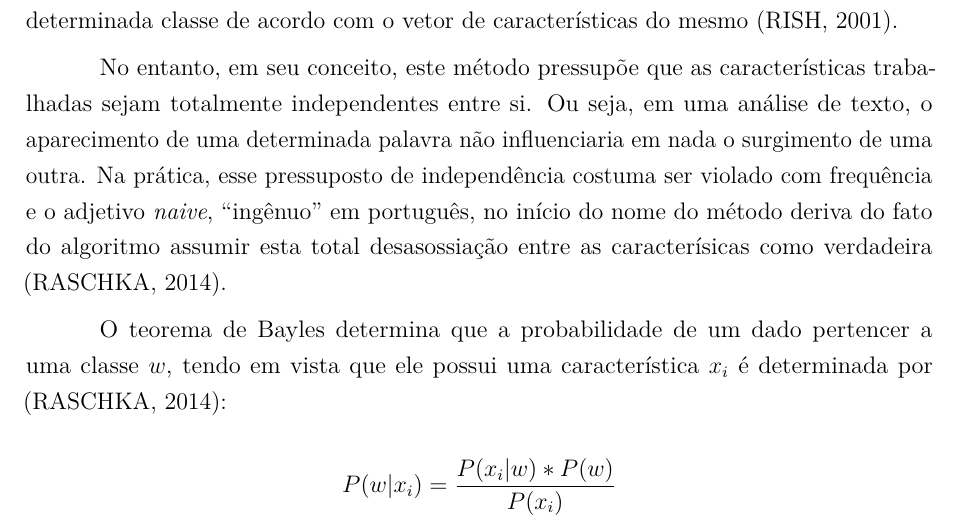
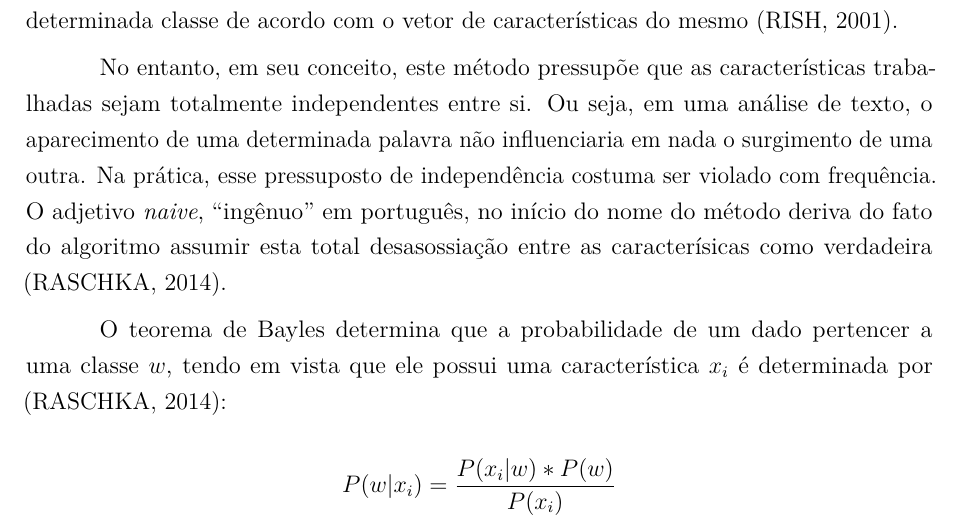
Before and after one commit to Tcc-grupo-10/tcc-latex, a LaTeX thesis (tcc.tex): part of page 12 of 37, cut so that both start at the same text. Compiled offline with pdfLaTeX.

Commit message:
Mudanças no Naive Bayles sugeridas pelo Gabriel

```diff
--- a/tcc.tex
+++ b/tcc.tex
@@ -436,7 +436,7 @@
 
 	Os classificadores do tipo \emph{Naive Bayles} realizam esse enquadramento utilizando o teorema de Bayles como base para calcular a probabilidade de um dado pertencer a uma determinada classe de acordo com o vetor de características do mesmo \cite{rish}.
 
-	No entanto, em seu conceito, este método pressupõe que as características trabalhadas sejam totalmente independentes entre si. Ou seja, em uma análise de texto, o aparecimento de uma determinada palavra não influenciaria em nada o surgimento de uma outra. Na prática, esse pressuposto de independência costuma ser violado com frequência e o adjetivo \emph{naive}, ``ingênuo'' em português, no início do nome do método deriva do fato do algoritmo assumir esta total desasossiação entre as caracterísicas como verdadeira \cite{raschka}.
+	No entanto, em seu conceito, este método pressupõe que as características trabalhadas sejam totalmente independentes entre si. Ou seja, em uma análise de texto, o aparecimento de uma determinada palavra não influenciaria em nada o surgimento de uma outra. Na prática, esse pressuposto de independência costuma ser violado com frequência. O adjetivo \emph{naive}, ``ingênuo'' em português, no início do nome do método deriva do fato do algoritmo assumir esta total desasossiação entre as caracterísicas como verdadeira \cite{raschka}.
 
 	O teorema de Bayles determina que a probabilidade de um dado pertencer a uma classe $w$, tendo em vista que ele	possui uma característica $x_i$ é determinada por \cite{raschka}:
 
```
Also changed, not shown: tcc.tex (6 more changed lines).
